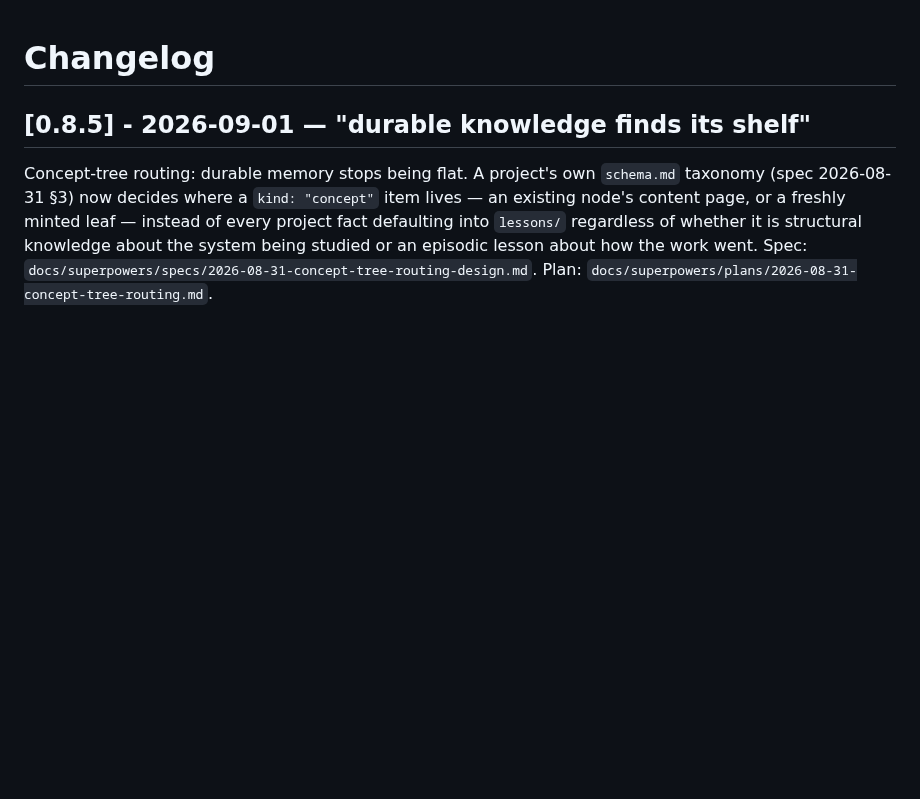
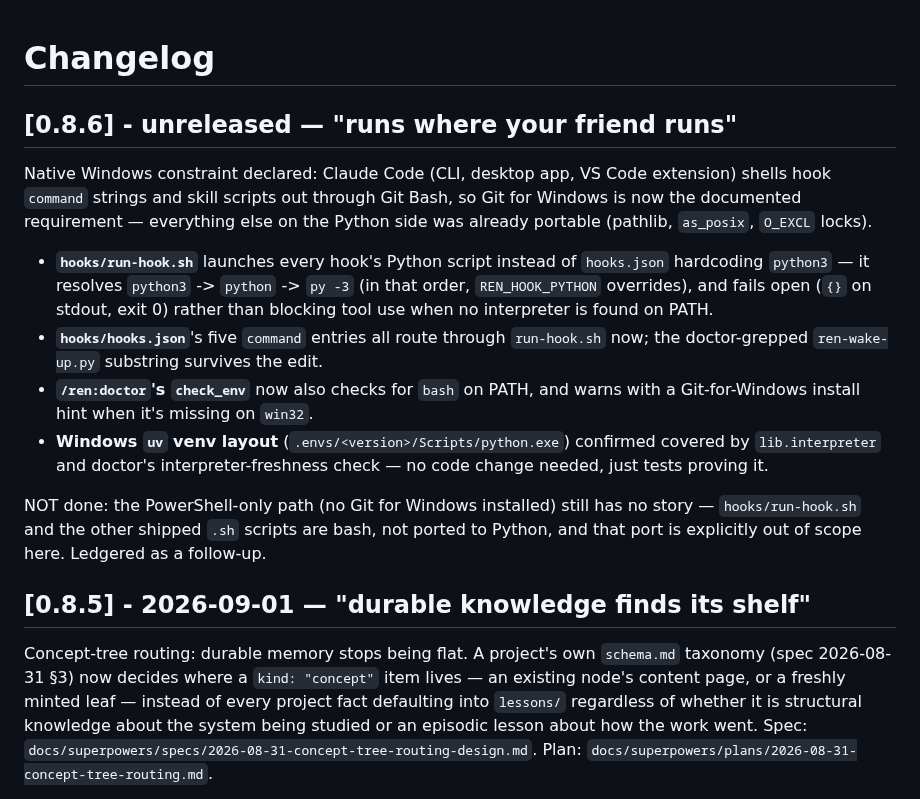
Before and after one commit to hazarsozer/ren-os, a Markdown page: CHANGELOG.md, the part around the change. GitHub-like rendering; blank space fills up the shorter version.

Commit message:
docs(changelog): add 0.8.6 unreleased Windows-support entry
Co-Authored-By: Claude Fable 5.1 <noreply@anthropic.com>
Claude-Session: https://claude.ai/code/session_01EEsGhGFjZaRKnn2HzYb7gk

```diff
--- a/CHANGELOG.md
+++ b/CHANGELOG.md
@@ -1,4 +1,31 @@
 # Changelog
+
+## [0.8.6] - unreleased — "runs where your friend runs"
+
+Native Windows constraint declared: Claude Code (CLI, desktop app, VS Code
+extension) shells hook `command` strings and skill scripts out through Git
+Bash, so Git for Windows is now the documented requirement — everything else
+on the Python side was already portable (pathlib, `as_posix`, `O_EXCL`
+locks).
+
+- **`hooks/run-hook.sh`** launches every hook's Python script instead of
+  `hooks.json` hardcoding `python3` — it resolves `python3` -> `python` ->
+  `py -3` (in that order, `REN_HOOK_PYTHON` overrides), and fails open
+  (`{}` on stdout, exit 0) rather than blocking tool use when no
+  interpreter is found on PATH.
+- **`hooks/hooks.json`**'s five `command` entries all route through
+  `run-hook.sh` now; the doctor-grepped `ren-wake-up.py` substring survives
+  the edit.
+- **`/ren:doctor`'s `check_env`** now also checks for `bash` on PATH, and
+  warns with a Git-for-Windows install hint when it's missing on `win32`.
+- **Windows `uv` venv layout** (`.envs/<version>/Scripts/python.exe`)
+  confirmed covered by `lib.interpreter` and doctor's interpreter-freshness
+  check — no code change needed, just tests proving it.
+
+NOT done: the PowerShell-only path (no Git for Windows installed) still has
+no story — `hooks/run-hook.sh` and the other shipped `.sh` scripts are bash,
+not ported to Python, and that port is explicitly out of scope here.
+Ledgered as a follow-up.
 
 ## [0.8.5] - 2026-09-01 — "durable knowledge finds its shelf"
 
```
